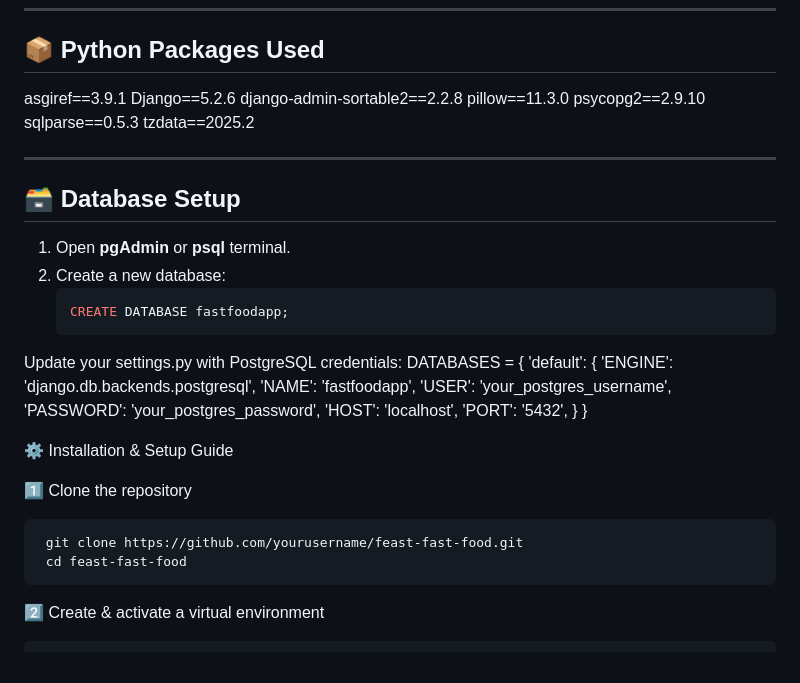
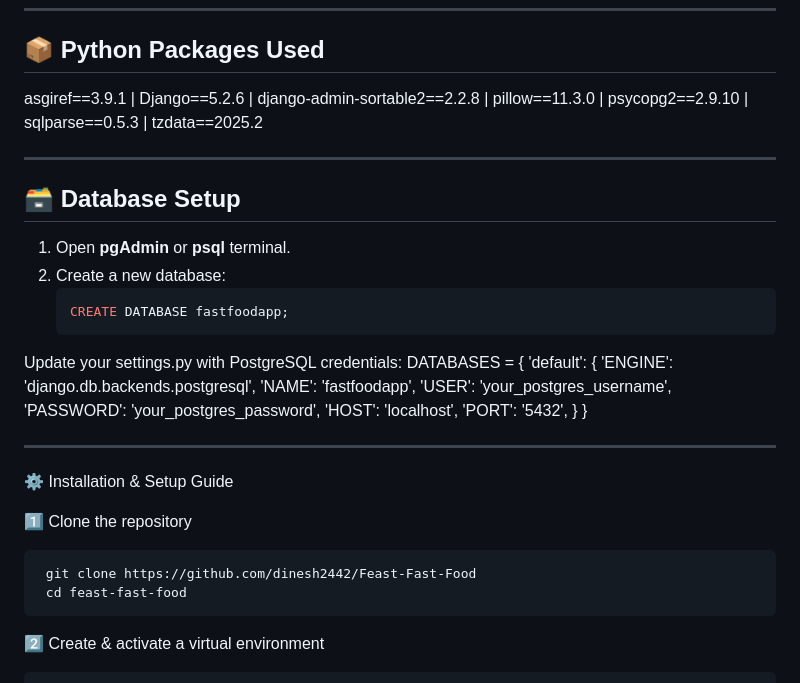
Before and after one commit to dinesh2442/Feast-Fast-Food, a Markdown page: README.md, the part around the change printed below. Rendered like a GitHub page.

```diff
--- a/README.md
+++ b/README.md
@@ -48,12 +48,12 @@ Feast Fast Food is a full-stack **Django web application** that allows users to
 ## 📦 Python Packages Used
 
 asgiref==3.9.1
-Django==5.2.6
-django-admin-sortable2==2.2.8
-pillow==11.3.0
-psycopg2==2.9.10
-sqlparse==0.5.3
-tzdata==2025.2
+| Django==5.2.6
+| django-admin-sortable2==2.2.8
+| pillow==11.3.0
+| psycopg2==2.9.10
+| sqlparse==0.5.3
+| tzdata==2025.2
 
 
 
@@ -77,12 +77,13 @@ DATABASES = {
     }
 }
 
+---
 
 ⚙️ Installation & Setup Guide
 
 1️⃣ Clone the repository
 
-     git clone https://github.com/yourusername/feast-fast-food.git
+     git clone https://github.com/dinesh2442/Feast-Fast-Food
      cd feast-fast-food
 
 
```
Also changed, not shown: other parts of README.md (+14 -11 lines).
